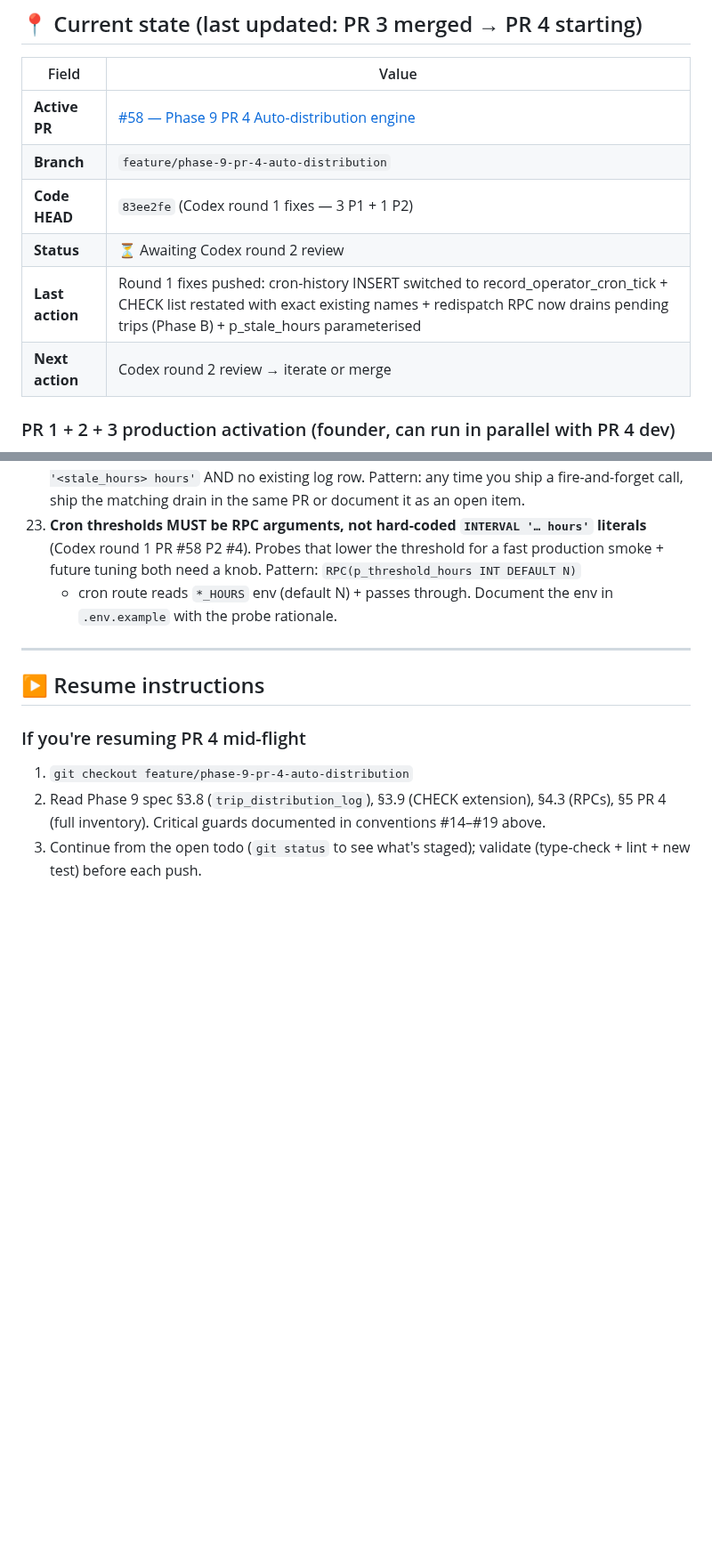
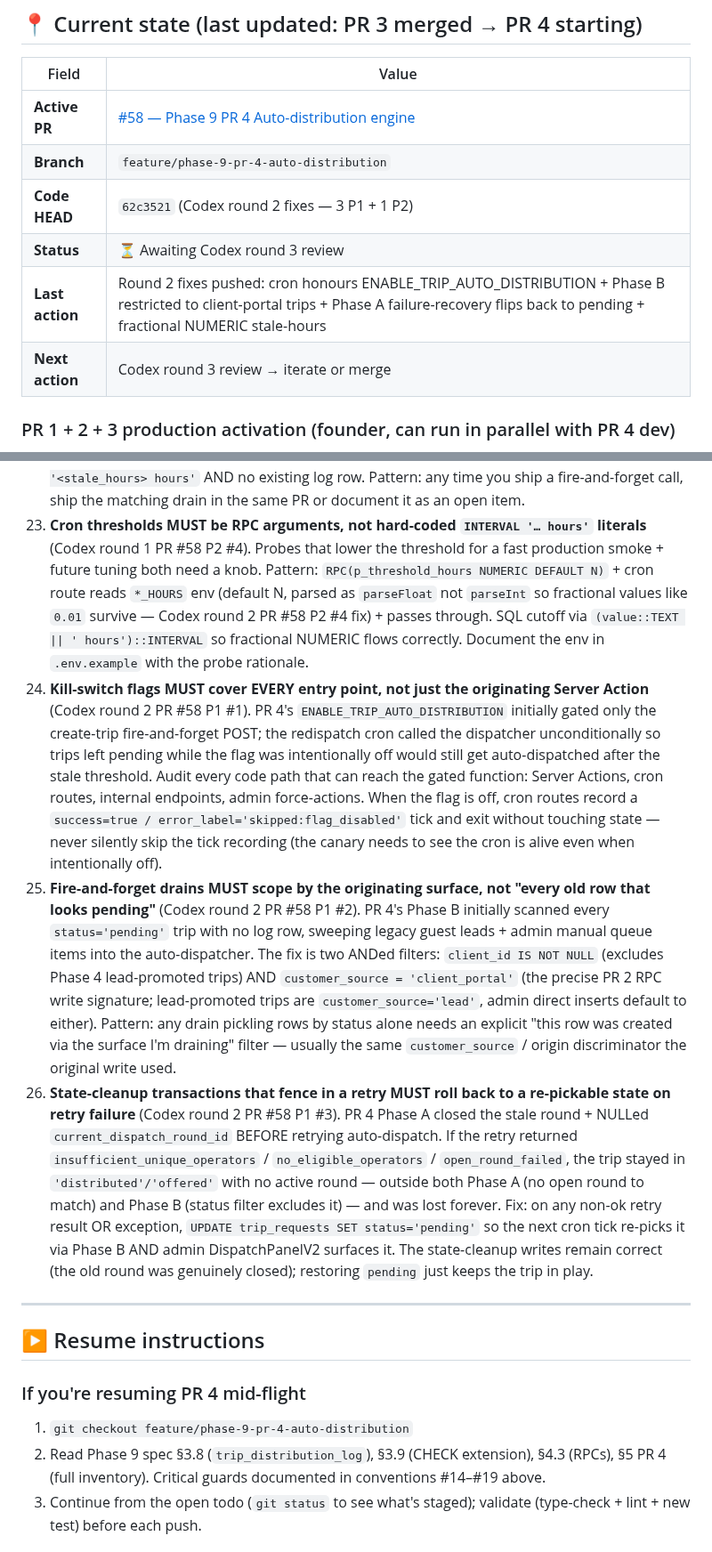
Before and after one commit to alharbib902-del/plan, a Markdown page: aeris/docs/PHASE-9-IN-PROGRESS.md, 2 parts joined by grey strips. Shown at 89% size. Rendered like a GitHub page; blank space fills up the shorter version.

Commit message:
Phase 9: resume-doc sync after PR 4 round 2 (3 conventions added: #24-26 + #23 update)

```diff
--- a/aeris/docs/PHASE-9-IN-PROGRESS.md
+++ b/aeris/docs/PHASE-9-IN-PROGRESS.md
@@ -14,10 +14,10 @@
 |---|---|
 | **Active PR** | [#58 — Phase 9 PR 4 Auto-distribution engine](https://github.com/alharbib902-del/plan/pull/58) |
 | **Branch** | `feature/phase-9-pr-4-auto-distribution` |
-| **Code HEAD** | `83ee2fe` (Codex round 1 fixes — 3 P1 + 1 P2) |
-| **Status** | ⏳ Awaiting Codex round 2 review |
-| **Last action** | Round 1 fixes pushed: cron-history INSERT switched to record_operator_cron_tick + CHECK list restated with exact existing names + redispatch RPC now drains pending trips (Phase B) + p_stale_hours parameterised |
-| **Next action** | Codex round 2 review → iterate or merge |
+| **Code HEAD** | `62c3521` (Codex round 2 fixes — 3 P1 + 1 P2) |
+| **Status** | ⏳ Awaiting Codex round 3 review |
+| **Last action** | Round 2 fixes pushed: cron honours ENABLE_TRIP_AUTO_DISTRIBUTION + Phase B restricted to client-portal trips + Phase A failure-recovery flips back to pending + fractional NUMERIC stale-hours |
+| **Next action** | Codex round 3 review → iterate or merge |
 
 ### PR 1 + 2 + 3 production activation (founder, can run in parallel with PR 4 dev)
 
@@ -301,10 +301,63 @@ rounds that MUST be applied:
     hard-coded `INTERVAL '… hours'` literals** (Codex
     round 1 PR #58 P2 #4). Probes that lower the threshold
     for a fast production smoke + future tuning both need
-    a knob. Pattern: `RPC(p_threshold_hours INT DEFAULT N)`
-    + cron route reads `*_HOURS` env (default N) + passes
-    through. Document the env in `.env.example` with the
-    probe rationale.
+    a knob. Pattern: `RPC(p_threshold_hours NUMERIC
+    DEFAULT N)` + cron route reads `*_HOURS` env (default N,
+    parsed as `parseFloat` not `parseInt` so fractional
+    values like `0.01` survive — Codex round 2 PR #58 P2 #4
+    fix) + passes through. SQL cutoff via
+    `(value::TEXT || ' hours')::INTERVAL` so fractional
+    NUMERIC flows correctly. Document the env in
+    `.env.example` with the probe rationale.
+24. **Kill-switch flags MUST cover EVERY entry point, not
+    just the originating Server Action** (Codex round 2
+    PR #58 P1 #1). PR 4's `ENABLE_TRIP_AUTO_DISTRIBUTION`
+    initially gated only the create-trip fire-and-forget
+    POST; the redispatch cron called the dispatcher
+    unconditionally so trips left pending while the flag
+    was intentionally off would still get auto-dispatched
+    after the stale threshold. Audit every code path that
+    can reach the gated function: Server Actions, cron
+    routes, internal endpoints, admin force-actions. When
+    the flag is off, cron routes record a
+    `success=true / error_label='skipped:flag_disabled'`
+    tick and exit without touching state — never silently
+    skip the tick recording (the canary needs to see the
+    cron is alive even when intentionally off).
+25. **Fire-and-forget drains MUST scope by the originating
+    surface, not "every old row that looks pending"**
+    (Codex round 2 PR #58 P1 #2). PR 4's Phase B
+    initially scanned every `status='pending'` trip with
+    no log row, sweeping legacy guest leads + admin
+    manual queue items into the auto-dispatcher. The fix
+    is two ANDed filters: `client_id IS NOT NULL`
+    (excludes Phase 4 lead-promoted trips) AND
+    `customer_source = 'client_portal'` (the precise PR 2
+    RPC write signature; lead-promoted trips are
+    `customer_source='lead'`, admin direct inserts default
+    to either). Pattern: any drain pickling rows by status
+    alone needs an explicit "this row was created via the
+    surface I'm draining" filter — usually the same
+    `customer_source` / origin discriminator the original
+    write used.
+26. **State-cleanup transactions that fence in a retry
+    MUST roll back to a re-pickable state on retry
+    failure** (Codex round 2 PR #58 P1 #3). PR 4 Phase A
+    closed the stale round + NULLed
+    `current_dispatch_round_id` BEFORE retrying
+    auto-dispatch. If the retry returned
+    `insufficient_unique_operators` /
+    `no_eligible_operators` / `open_round_failed`, the
+    trip stayed in `'distributed'/'offered'` with no
+    active round — outside both Phase A (no open round to
+    match) and Phase B (status filter excludes it) — and
+    was lost forever. Fix: on any non-ok retry result OR
+    exception, `UPDATE trip_requests SET status='pending'`
+    so the next cron tick re-picks it via Phase B AND
+    admin DispatchPanelV2 surfaces it. The state-cleanup
+    writes remain correct (the old round was genuinely
+    closed); restoring `pending` just keeps the trip in
+    play.
 
 ---
 
```
Also changed, not shown: other parts of aeris/docs/PHASE-9-IN-PROGRESS.md (+1 -1 lines).
